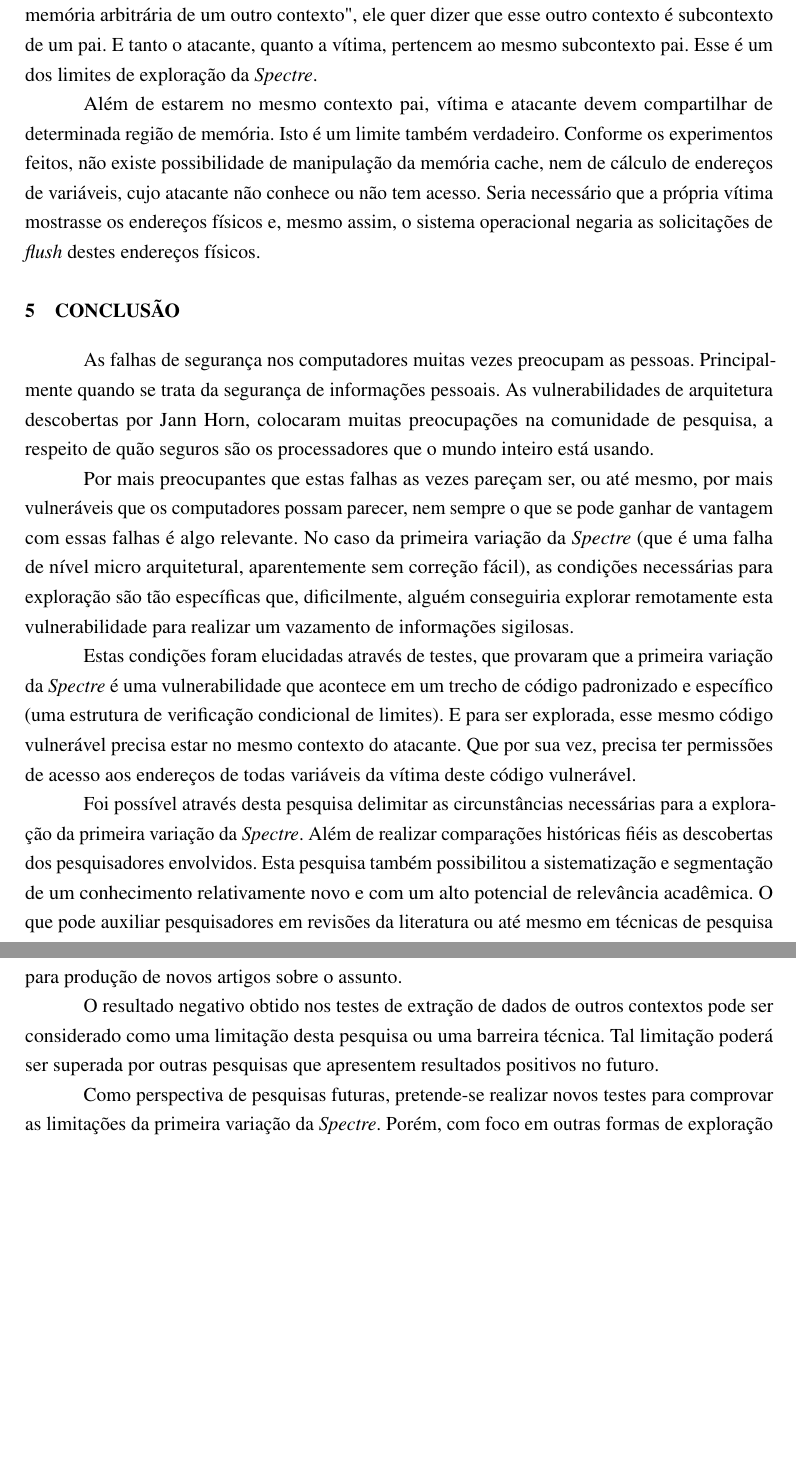
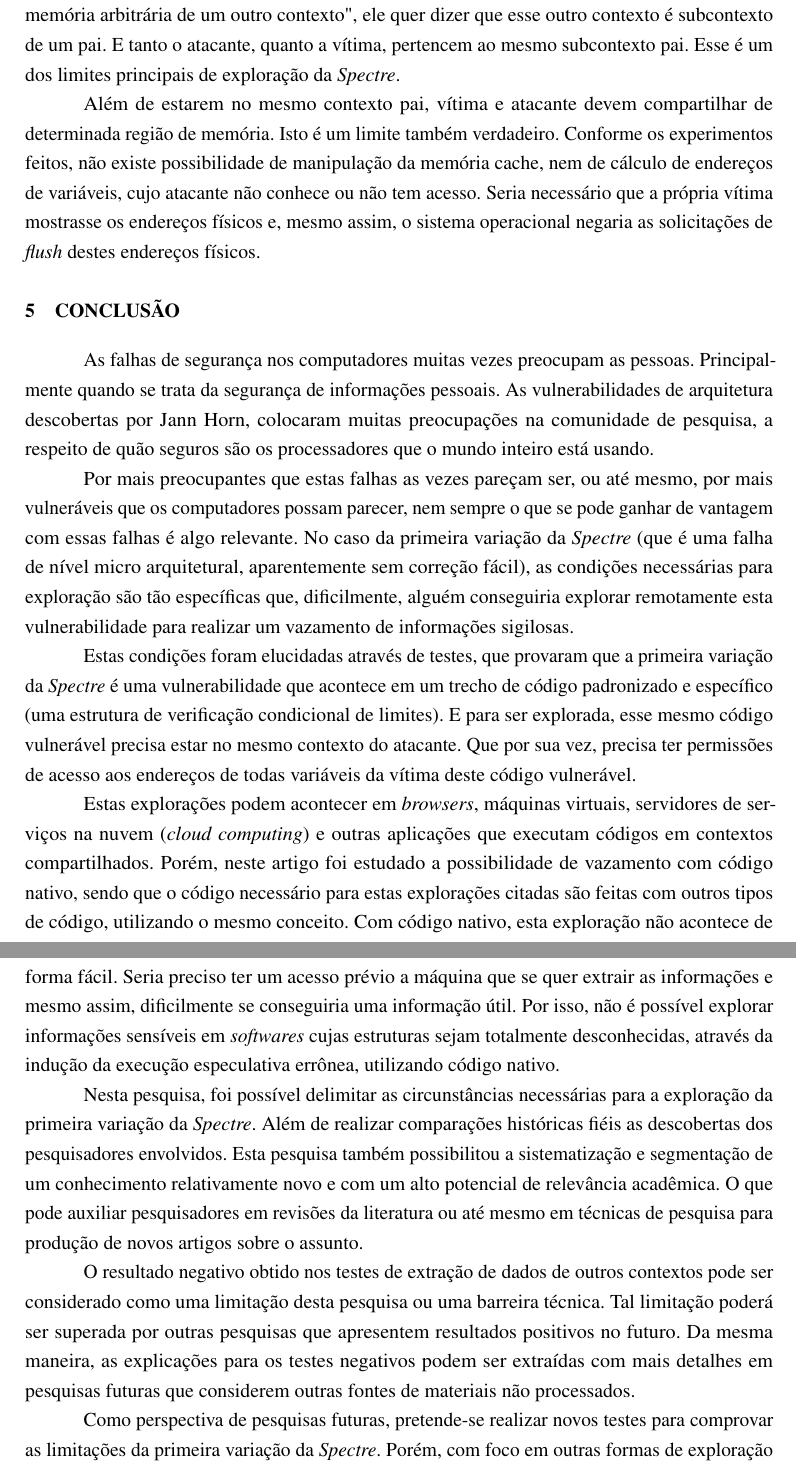
Before and after one commit to rios0rios0/SEPATeX, a LaTeX thesis (Execução Especulativa - Limites da Exploração de Informações Sensíveis/article/document.tex): two parts of pages 13 and 14 of 23, joined at a grey line, cut so that both start at the same text, the shorter picture padded with empty space. Compiled offline with pdfLaTeX.

Commit message:
feat($doc): improved all text
pack of modifications:
- corrections suggested by the advisor

```diff
--- a/Execução Especulativa - Limites da Exploração de Informações Sensíveis/article/document.tex
+++ b/Execução Especulativa - Limites da Exploração de Informações Sensíveis/article/document.tex
@@ -447,7 +447,7 @@ Concluiu-se que, após a troca das estruturas condicionais, ao ativar o \emph{br
 \subsection{Discussão}
 Com a finalização dos experimentos, foi possível comprovar que algumas condições específicas são imprescindíveis para fazer uma informação vazar através da exploração da execução especulativa. A variação 01 da \emph{Spectre} possuí circunstâncias limitadoras bem definidas e específicas, que não estavam fundamentalmente claros na literatura.
 
-A \emph{PoC} da \emph{Spectre} acontece em contextos iguais de forma absoluta e em contextos diferentes de forma relativa. Quando \citeonline{Kocher2018Spectre} cita que "um atacante pode ler memória arbitrária de um outro contexto", ele quer dizer que esse outro contexto é subcontexto de um pai. E tanto o atacante, quanto a vítima, pertencem ao mesmo subcontexto pai. Esse é um dos limites de exploração da \emph{Spectre}.
+A \emph{PoC} da \emph{Spectre} acontece em contextos iguais de forma absoluta e em contextos diferentes de forma relativa. Quando \citeonline{Kocher2018Spectre} cita que "um atacante pode ler memória arbitrária de um outro contexto", ele quer dizer que esse outro contexto é subcontexto de um pai. E tanto o atacante, quanto a vítima, pertencem ao mesmo subcontexto pai. Esse é um dos limites principais de exploração da \emph{Spectre}.
 
 Além de estarem no mesmo contexto pai, vítima e atacante devem compartilhar de determinada região de memória. Isto é um limite também verdadeiro. Conforme os experimentos feitos, não existe possibilidade de manipulação da memória cache, nem de cálculo de endereços de variáveis, cujo atacante não conhece ou não tem acesso. Seria necessário que a própria vítima mostrasse os endereços físicos e, mesmo assim, o sistema operacional negaria as solicitações de \emph{flush} destes endereços físicos.
 
@@ -463,11 +463,11 @@ Por mais preocupantes que estas falhas as vezes pareçam ser, ou até mesmo, por
 
 Estas condições foram elucidadas através de testes, que provaram que a primeira variação da \emph{Spectre} é uma vulnerabilidade que acontece em um trecho de código padronizado e específico (uma estrutura de verificação condicional de limites). E para ser explorada, esse mesmo código vulnerável precisa estar no mesmo contexto do atacante. Que por sua vez, precisa ter permissões de acesso aos endereços de todas variáveis da vítima deste código vulnerável.
 
-Foi possível através desta pesquisa delimitar as circunstâncias necessárias para a exploração da primeira variação da \emph{Spectre}. Além de realizar comparações históricas fiéis as descobertas dos pesquisadores envolvidos. Esta pesquisa também possibilitou a sistematização e segmentação de um conhecimento relativamente novo e com um alto potencial de relevância acadêmica. O que pode auxiliar pesquisadores em revisões da literatura ou até mesmo em técnicas de pesquisa para produção de novos artigos sobre o assunto.
+Estas explorações podem acontecer em \emph{browsers}, máquinas virtuais, servidores de serviços na nuvem (\emph{cloud computing}) e outras aplicações que executam códigos em contextos compartilhados. Porém, neste artigo foi estudado a possibilidade de vazamento com código nativo, sendo que o código necessário para estas explorações citadas são feitas com outros tipos de código, utilizando o mesmo conceito. Com código nativo, esta exploração não acontece de forma fácil. Seria preciso ter um acesso prévio a máquina que se quer extrair as informações e mesmo assim, dificilmente se conseguiria uma informação útil. Por isso, não é possível explorar informações sensíveis em \emph{softwares} cujas estruturas sejam totalmente desconhecidas, através da indução da execução especulativa errônea, utilizando código nativo.
 
-O resultado negativo obtido nos testes de extração de dados de outros contextos pode ser considerado
-como uma limitação desta pesquisa ou uma barreira técnica. Tal limitação poderá ser superada por
-outras pesquisas que apresentem resultados positivos no futuro.
+Nesta pesquisa, foi possível delimitar as circunstâncias necessárias para a exploração da primeira variação da \emph{Spectre}. Além de realizar comparações históricas fiéis as descobertas dos pesquisadores envolvidos. Esta pesquisa também possibilitou a sistematização e segmentação de um conhecimento relativamente novo e com um alto potencial de relevância acadêmica. O que pode auxiliar pesquisadores em revisões da literatura ou até mesmo em técnicas de pesquisa para produção de novos artigos sobre o assunto.
+
+O resultado negativo obtido nos testes de extração de dados de outros contextos pode ser considerado como uma limitação desta pesquisa ou uma barreira técnica. Tal limitação poderá ser superada por outras pesquisas que apresentem resultados positivos no futuro. Da mesma maneira, as explicações para os testes negativos podem ser extraídas com mais detalhes em pesquisas futuras que considerem outras fontes de materiais não processados.
 
 Como perspectiva de pesquisas futuras, pretende-se realizar novos testes para comprovar as limitações da primeira variação da \emph{Spectre}. Porém, com foco em outras formas de exploração de informações sensíveis. Não somente limitando-se a exploração de código nativo, como o feito nesta pesquisa. Mas, explorando outras possibilidades já elucidadas por Jann Horn, como por exemplo os interpretadores de código em tempo real (JIT, \emph{just-in-time}).
 
```
Also changed, not shown: Execução Especulativa - Limites da Exploração de Informações Sensíveis/article/references.bib (+1 -1 lines), Execução Especulativa - Limites da Exploração de Informações Sensíveis/article/document.tex (17 more changed lines).
